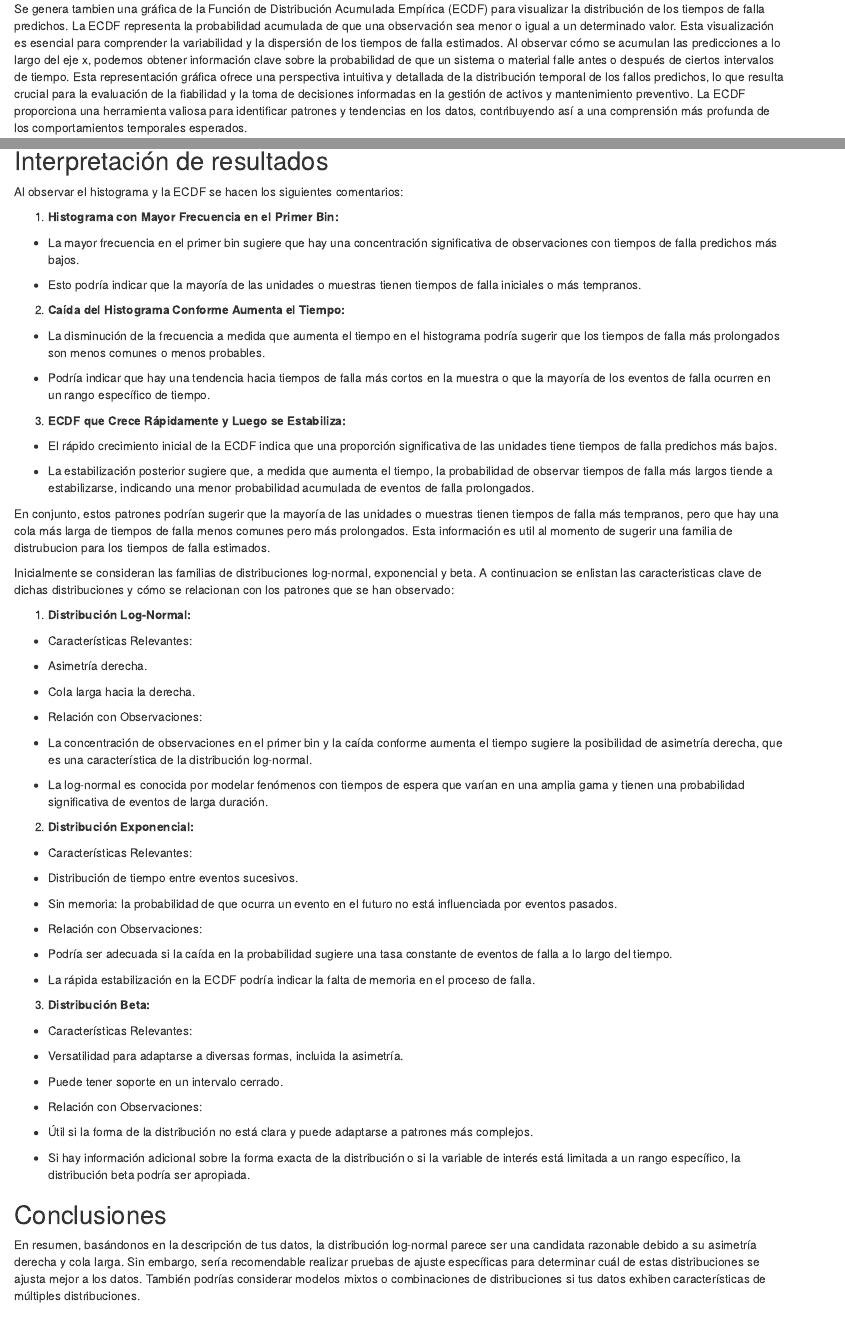
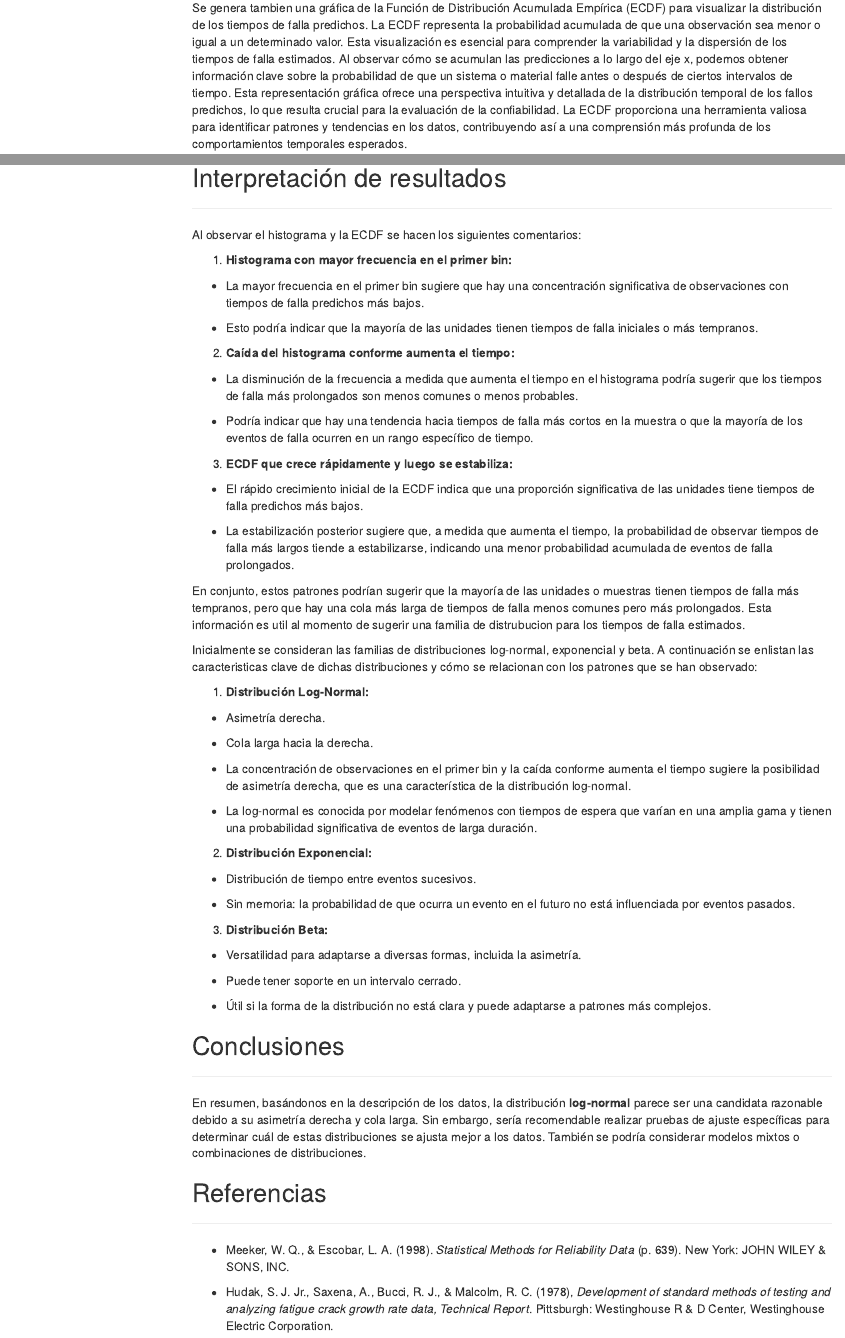
Before and after one commit to EdnaPaola/crack-size-example, an R Markdown document (markdown1.Rmd): the page in a window 1100 px wide, from 2710 px down before the commit and from 2990 px down after it, so that both start at the same text, and a second part further down, joined at a grey line. Rendered offline with R 4.5, knitr and Pandoc, with nearby package versions; some code elsewhere in the file could not run offline; menus at the side of the page are left out.

Commit message:
second update
added table of contents, references and polished everything

````diff
--- a/markdown1.Rmd
+++ b/markdown1.Rmd
@@ -113,7 +130,7 @@
 
 ```
 
-Se genera tambien una gráfica de la Función de Distribución Acumulada Empírica (ECDF) para visualizar la distribución de los tiempos de falla predichos. La ECDF representa la probabilidad acumulada de que una observación sea menor o igual a un determinado valor. Esta visualización es esencial para comprender la variabilidad y la dispersión de los tiempos de falla estimados. Al observar cómo se acumulan las predicciones a lo largo del eje x, podemos obtener información clave sobre la probabilidad de que un sistema o material falle antes o después de ciertos intervalos de tiempo. Esta representación gráfica ofrece una perspectiva intuitiva y detallada de la distribución temporal de los fallos predichos, lo que resulta crucial para la evaluación de la fiabilidad y la toma de decisiones informadas en la gestión de activos y mantenimiento preventivo. La ECDF proporciona una herramienta valiosa para identificar patrones y tendencias en los datos, contribuyendo así a una comprensión más profunda de los comportamientos temporales esperados.
+Se genera tambien una gráfica de la Función de Distribución Acumulada Empírica (ECDF) para visualizar la distribución de los tiempos de falla predichos. La ECDF representa la probabilidad acumulada de que una observación sea menor o igual a un determinado valor. Esta visualización es esencial para comprender la variabilidad y la dispersión de los tiempos de falla estimados. Al observar cómo se acumulan las predicciones a lo largo del eje x, podemos obtener información clave sobre la probabilidad de que un sistema o material falle antes o después de ciertos intervalos de tiempo. Esta representación gráfica ofrece una perspectiva intuitiva y detallada de la distribución temporal de los fallos predichos, lo que resulta crucial para la evaluación de la confiabilidad. La ECDF proporciona una herramienta valiosa para identificar patrones y tendencias en los datos, contribuyendo así a una comprensión más profunda de los comportamientos temporales esperados.
 
 ```{r ECDF}
 # cumulative empirical distribution function (ECDF)
@@ -128,72 +145,66 @@
 
 ## Interpretación de resultados
 
+------------------------------------------------------------------------
+
 Al observar el histograma y la ECDF se hacen los siguientes comentarios:
 
-1.  **Histograma con Mayor Frecuencia en el Primer Bin:**
+1.  **Histograma con mayor frecuencia en el primer bin:**
 
- - La mayor frecuencia en el primer bin sugiere que hay una concentración significativa de observaciones con tiempos de falla predichos más bajos.
+-   La mayor frecuencia en el primer bin sugiere que hay una concentración significativa de observaciones con tiempos de falla predichos más bajos.
 
- - Esto podría indicar que la mayoría de las unidades o muestras tienen tiempos de falla iniciales o más tempranos.
+-   Esto podría indicar que la mayoría de las unidades tienen tiempos de falla iniciales o más tempranos.
 
-2.  **Caída del Histograma Conforme Aumenta el Tiempo:**
+2.  **Caída del histograma conforme aumenta el tiempo:**
 
- - La disminución de la frecuencia a medida que aumenta el tiempo en el histograma podría sugerir que los tiempos de falla más prolongados son menos comunes o menos probables.
+-   La disminución de la frecuencia a medida que aumenta el tiempo en el histograma podría sugerir que los tiempos de falla más prolongados son menos comunes o menos probables.
 
- - Podría indicar que hay una tendencia hacia tiempos de falla más cortos en la muestra o que la mayoría de los eventos de falla ocurren en un rango específico de tiempo.
+-   Podría indicar que hay una tendencia hacia tiempos de falla más cortos en la muestra o que la mayoría de los eventos de falla ocurren en un rango específico de tiempo.
 
-3.  **ECDF que Crece Rápidamente y Luego se Estabiliza:**
+3.  **ECDF que crece rápidamente y luego se estabiliza:**
 
- - El rápido crecimiento inicial de la ECDF indica que una proporción significativa de las unidades tiene tiempos de falla predichos más bajos.
+-   El rápido crecimiento inicial de la ECDF indica que una proporción significativa de las unidades tiene tiempos de falla predichos más bajos.
 
- - La estabilización posterior sugiere que, a medida que aumenta el tiempo, la probabilidad de observar tiempos de falla más largos tiende a estabilizarse, indicando una menor probabilidad acumulada de eventos de falla prolongados.
+-   La estabilización posterior sugiere que, a medida que aumenta el tiempo, la probabilidad de observar tiempos de falla más largos tiende a estabilizarse, indicando una menor probabilidad acumulada de eventos de falla prolongados.
 
 En conjunto, estos patrones podrían sugerir que la mayoría de las unidades o muestras tienen tiempos de falla más tempranos, pero que hay una cola más larga de tiempos de falla menos comunes pero más prolongados. Esta información es util al momento de sugerir una familia de distrubucion para los tiempos de falla estimados.
 
-Inicialmente se consideran las familias de distribuciones log-normal, exponencial y beta. A continuacion se enlistan las caracteristicas clave de dichas distribuciones y cómo se relacionan con los patrones que se han observado:
+Inicialmente se consideran las familias de distribuciones log-normal, exponencial y beta. A continuación se enlistan las caracteristicas clave de dichas distribuciones y cómo se relacionan con los patrones que se han observado:
 
 1.  **Distribución Log-Normal:**
 
- - Características Relevantes:
+-   Asimetría derecha.
 
- - Asimetría derecha.
+-   Cola larga hacia la derecha.
 
- - Cola larga hacia la derecha.
+-   La concentración de observaciones en el primer bin y la caída conforme aumenta el tiempo sugiere la posibilidad de asimetría derecha, que es una característica de la distribución log-normal.
 
- - Relación con Observaciones:
-
- - La concentración de observaciones en el primer bin y la caída conforme aumenta el tiempo sugiere la posibilidad de asimetría derecha, que es una característica de la distribución log-normal.
-
- - La log-normal es conocida por modelar fenómenos con tiempos de espera que varían en una amplia gama y tienen una probabilidad significativa de eventos de larga duración.
+-   La log-normal es conocida por modelar fenómenos con tiempos de espera que varían en una amplia gama y tienen una probabilidad significativa de eventos de larga duración.
 
 2.  **Distribución Exponencial:**
 
- - Características Relevantes:
+-   Distribución de tiempo entre eventos sucesivos.
 
- - Distribución de tiempo entre eventos sucesivos.
-
- - Sin memoria: la probabilidad de que ocurra un evento en el futuro no está influenciada por eventos pasados.
-
- - Relación con Observaciones:
-
- - Podría ser adecuada si la caída en la probabilidad sugiere una tasa constante de eventos de falla a lo largo del tiempo.
-
- - La rápida estabilización en la ECDF podría indicar la falta de memoria en el proceso de falla.
+-   Sin memoria: la probabilidad de que ocurra un evento en el futuro no está influenciada por eventos pasados.
 
 3.  **Distribución Beta:**
 
- - Características Relevantes:
+-   Versatilidad para adaptarse a diversas formas, incluida la asimetría.
 
- - Versatilidad para adaptarse a diversas formas, incluida la asimetría.
+-   Puede tener soporte en un intervalo cerrado.
 
- - Puede tener soporte en un intervalo cerrado.
-
- - Relación con Observaciones:
-
- - Útil si la forma de la distribución no está clara y puede adaptarse a patrones más complejos.
-
- - Si hay información adicional sobre la forma exacta de la distribución o si la variable de interés está limitada a un rango específico, la distribución beta podría ser apropiada.
+-   Útil si la forma de la distribución no está clara y puede adaptarse a patrones más complejos.
 
 ## Conclusiones
 
-En resumen, basándonos en la descripción de tus datos, la distribución log-normal parece ser una candidata razonable debido a su asimetría derecha y cola larga. Sin embargo, sería recomendable realizar pruebas de ajuste específicas para determinar cuál de estas distribuciones se ajusta mejor a los datos. También podrías considerar modelos mixtos o combinaciones de distribuciones si tus datos exhiben características de múltiples distribuciones.
+------------------------------------------------------------------------
+
+En resumen, basándonos en la descripción de los datos, la distribución **log-normal** parece ser una candidata razonable debido a su asimetría derecha y cola larga. Sin embargo, sería recomendable realizar pruebas de ajuste específicas para determinar cuál de estas distribuciones se ajusta mejor a los datos. También se podría considerar modelos mixtos o combinaciones de distribuciones.
+
+## Referencias
+
+------------------------------------------------------------------------
+
+-   Meeker, W. Q., & Escobar, L. A. (1998). *Statistical Methods for Reliability Data* (p. 639). New York: JOHN WILEY & SONS, INC.
+
+-   Hudak, S. J. Jr., Saxena, A., Bucci, R. J., & Malcolm, R. C. (1978), *Development of standard methods of testing and analyzing fatigue crack growth rate data, Technical Report*. Pittsburgh: Westinghouse R & D Center, Westinghouse Electric Corporation.
````
Also changed, not shown: markdown1.Rmd (23 more changed lines).
